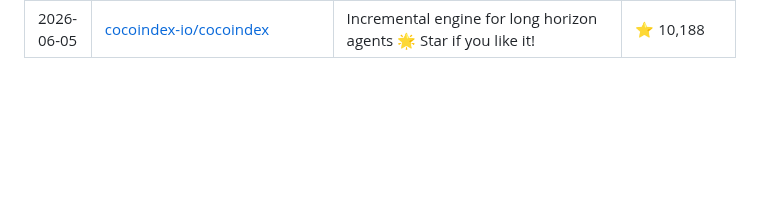
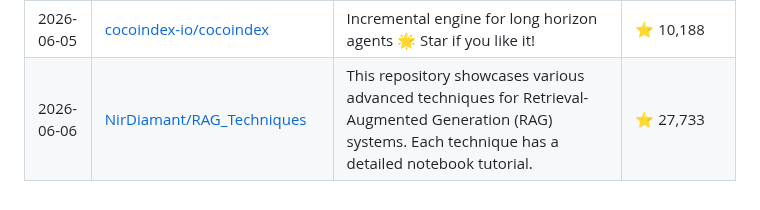
Before and after one commit to siddharthsbhadauria/awesome-ai-discoveries, a Markdown page: README.md, the part around the change. GitHub-like rendering; blank space fills up the shorter version.

Commit message:
docs: add latest trending repo

```diff
--- a/README.md
+++ b/README.md
@@ -122,3 +122,4 @@ The most popular discovery lately: **[Significant-Gravitas/AutoGPT](https://gith
 | 2026-06-05 | [ag2ai/ag2](https://github.com/ag2ai/ag2) | AG2 (formerly AutoGen): The Open-Source AgentOS.Join us at: https://discord.gg/sNGSwQME3x | ⭐ 4,633 |
 | 2026-06-05 | [ComposioHQ/composio](https://github.com/ComposioHQ/composio) | Composio powers 1000+ toolkits, tool search, context management, authentication, and a sandboxed workbench to help you build AI agents that turn intent into action. | ⭐ 28,637 |
 | 2026-06-05 | [cocoindex-io/cocoindex](https://github.com/cocoindex-io/cocoindex) | Incremental engine for long horizon agents 🌟 Star if you like it! | ⭐ 10,188 |
+| 2026-06-06 | [NirDiamant/RAG_Techniques](https://github.com/NirDiamant/RAG_Techniques) | This repository showcases various advanced techniques for Retrieval-Augmented Generation (RAG) systems. Each technique has a detailed notebook tutorial. | ⭐ 27,733 |
```
